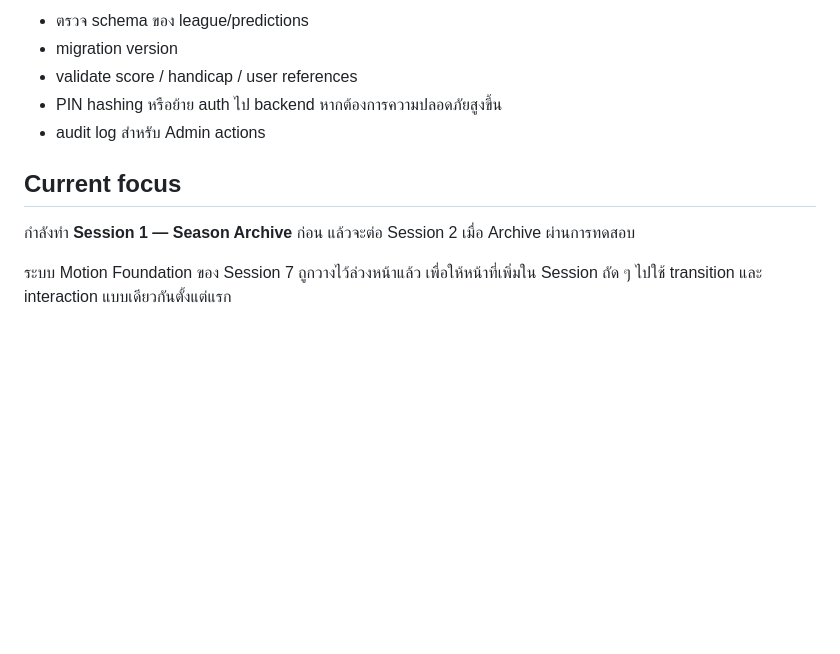
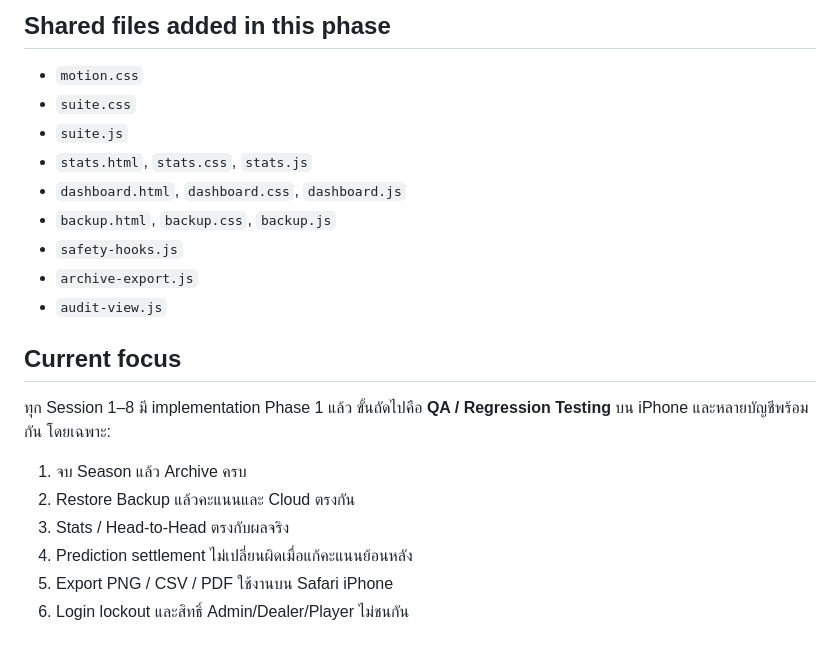
Before and after one commit to PmonoRex/pingpong-league-, a Markdown page: SESSION_ROADMAP.md, the part around one of its changes. GitHub-like rendering; blank space fills up the shorter version.

```diff
--- a/SESSION_ROADMAP.md
+++ b/SESSION_ROADMAP.md
@@ -102,11 +129,20 @@ Goal: ทำให้ระบบแข็งแรงขึ้น
 
-- ตรวจ schema ของ league/predictions
-- migration version
-- validate score / handicap / user references
-- PIN hashing หรือย้าย auth ไป backend หากต้องการความปลอดภัยสูงขึ้น
-- audit log สำหรับ Admin actions
+## Shared files added in this phase
+- `motion.css`
+- `suite.css`
+- `suite.js`
+- `stats.html`, `stats.css`, `stats.js`
+- `dashboard.html`, `dashboard.css`, `dashboard.js`
+- `backup.html`, `backup.css`, `backup.js`
+- `safety-hooks.js`
+- `archive-export.js`
+- `audit-view.js`
 
 ## Current focus
-กำลังทำ **Session 1 — Season Archive** ก่อน แล้วจะต่อ Session 2 เมื่อ Archive ผ่านการทดสอบ
-
-ระบบ Motion Foundation ของ Session 7 ถูกวางไว้ล่วงหน้าแล้ว เพื่อให้หน้าที่เพิ่มใน Session ถัด ๆ ไปใช้ transition และ interaction แบบเดียวกันตั้งแต่แรก
+ทุก Session 1–8 มี implementation Phase 1 แล้ว ขั้นถัดไปคือ **QA / Regression Testing** บน iPhone และหลายบัญชีพร้อมกัน โดยเฉพาะ:
+1. จบ Season แล้ว Archive ครบ
+2. Restore Backup แล้วคะแนนและ Cloud ตรงกัน
+3. Stats / Head-to-Head ตรงกับผลจริง
+4. Prediction settlement ไม่เปลี่ยนผิดเมื่อแก้คะแนนย้อนหลัง
+5. Export PNG / CSV / PDF ใช้งานบน Safari iPhone
+6. Login lockout และสิทธิ์ Admin/Dealer/Player ไม่ชนกัน
```
Also changed, not shown: other parts of SESSION_ROADMAP.md (+98 -71 lines).
